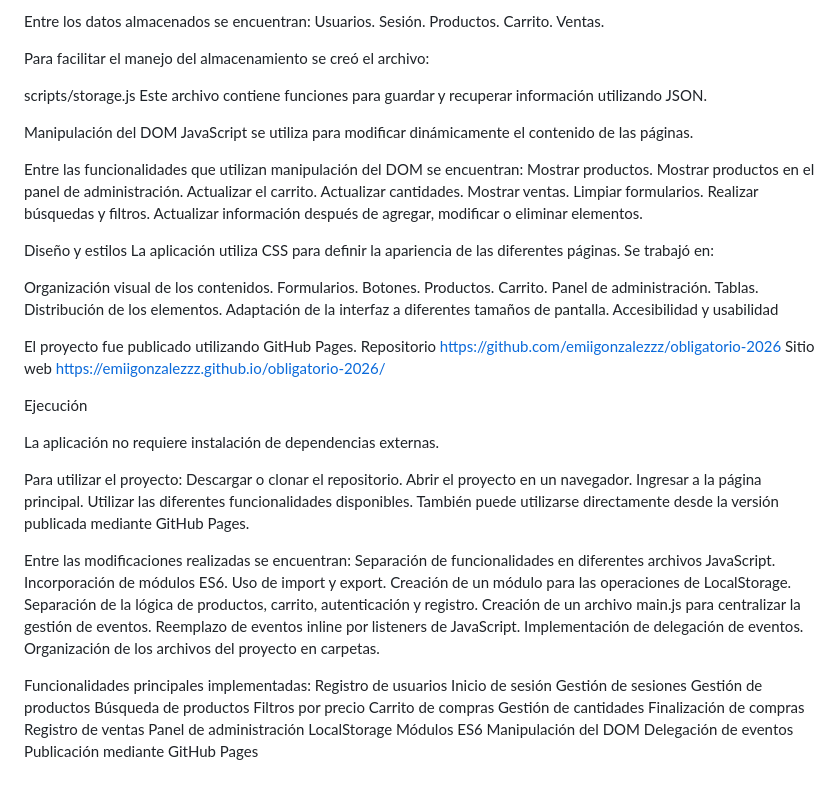
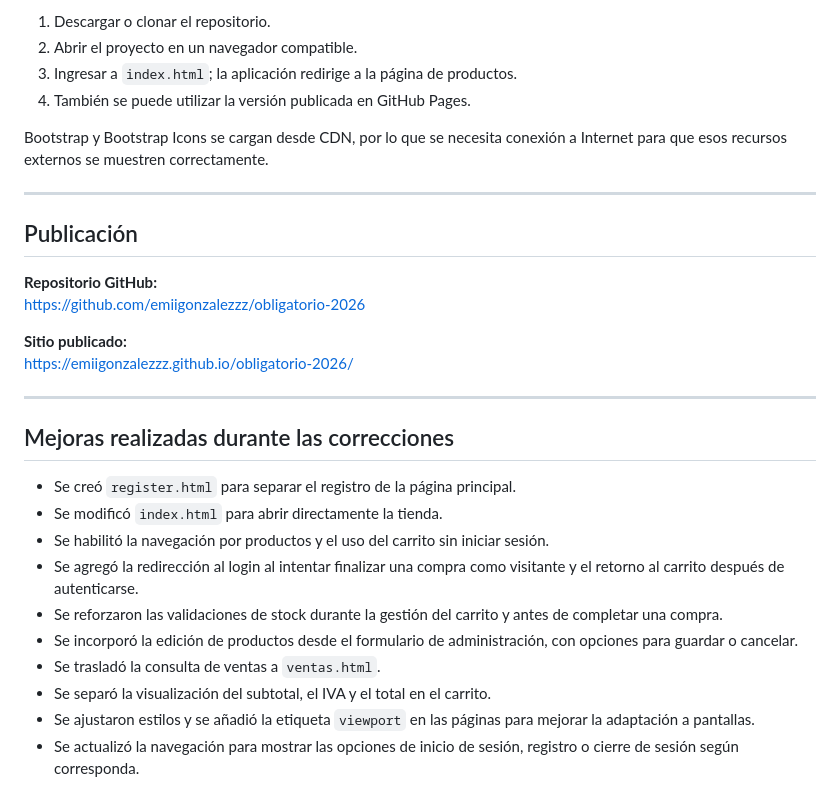
Before and after one commit to emiigonzalezzz/obligatorio-2026, a Markdown page: README.md, the part around one of its changes. GitHub-like rendering.

Commit message:
Revise README.md for project overview and features
Updated project description, features, and structure in README.md to reflect recent changes and improvements.

```diff
--- a/README.md
+++ b/README.md
@@ -134,86 +156,32 @@ La aplicación utiliza LocalStorage para guardar información en el navegador.
 
-Entre los datos almacenados se encuentran:
-Usuarios.
-Sesión.
-Productos.
-Carrito.
-Ventas.
+1. Descargar o clonar el repositorio.
+2. Abrir el proyecto en un navegador compatible.
+3. Ingresar a `index.html`; la aplicación redirige a la página de productos.
+4. También se puede utilizar la versión publicada en GitHub Pages.
 
-Para facilitar el manejo del almacenamiento se creó el archivo:
+Bootstrap y Bootstrap Icons se cargan desde CDN, por lo que se necesita conexión a Internet para que esos recursos externos se muestren correctamente.
 
-scripts/storage.js
-Este archivo contiene funciones para guardar y recuperar información utilizando JSON.
+---
 
-Manipulación del DOM
-JavaScript se utiliza para modificar dinámicamente el contenido de las páginas.
+## Publicación
 
-Entre las funcionalidades que utilizan manipulación del DOM se encuentran:
-Mostrar productos.
-Mostrar productos en el panel de administración.
-Actualizar el carrito.
-Actualizar cantidades.
-Mostrar ventas.
-Limpiar formularios.
-Realizar búsquedas y filtros.
-Actualizar información después de agregar, modificar o eliminar elementos.
+**Repositorio GitHub:**
+https://github.com/emiigonzalezzz/obligatorio-2026
 
-Diseño y estilos
-La aplicación utiliza CSS para definir la apariencia de las diferentes páginas.
-Se trabajó en:
-
-Organización visual de los contenidos.
-Formularios.
-Botones.
-Productos.
-Carrito.
-Panel de administración.
-Tablas.
-Distribución de los elementos.
-Adaptación de la interfaz a diferentes tamaños de pantalla.
-Accesibilidad y usabilidad
-
-El proyecto fue publicado utilizando GitHub Pages.
-Repositorio
-https://github.com/emiigonzalezzz/obligatorio-2026
-Sitio web
+**Sitio publicado:**
 https://emiigonzalezzz.github.io/obligatorio-2026/
 
-Ejecución
+---
 
-La aplicación no requiere instalación de dependencias externas.
+## Mejoras realizadas durante las correcciones
 
-Para utilizar el proyecto:
-Descargar o clonar el repositorio.
-Abrir el proyecto en un navegador.
-Ingresar a la página principal.
-Utilizar las diferentes funcionalidades disponibles.
-También puede utilizarse directamente desde la versión publicada mediante GitHub Pages.
-
-Entre las modificaciones realizadas se encuentran:
-Separación de funcionalidades en diferentes archivos JavaScript.
-Incorporación de módulos ES6.
-Uso de import y export.
-Creación de un módulo para las operaciones de LocalStorage.
-Separación de la lógica de productos, carrito, autenticación y registro.
-Creación de un archivo main.js para centralizar la gestión de eventos.
-Reemplazo de eventos inline por listeners de JavaScript.
-Implementación de delegación de eventos.
-Organización de los archivos del proyecto en carpetas.
-
-Funcionalidades principales implementadas:
-Registro de usuarios
-Inicio de sesión
-Gestión de sesiones
-Gestión de productos
-Búsqueda de productos
-Filtros por precio
-Carrito de compras
-Gestión de cantidades
-Finalización de compras
-Registro de ventas
-Panel de administración
-LocalStorage
-Módulos ES6
-Manipulación del DOM
-Delegación de eventos
-Publicación mediante GitHub Pages
+- Se creó `register.html` para separar el registro de la página principal.
+- Se modificó `index.html` para abrir directamente la tienda.
+- Se habilitó la navegación por productos y el uso del carrito sin iniciar sesión.
+- Se agregó la redirección al login al intentar finalizar una compra como visitante y el retorno al carrito después de autenticarse.
+- Se reforzaron las validaciones de stock durante la gestión del carrito y antes de completar una compra.
+- Se incorporó la edición de productos desde el formulario de administración, con opciones para guardar o cancelar.
+- Se trasladó la consulta de ventas a `ventas.html`.
+- Se separó la visualización del subtotal, el IVA y el total en el carrito.
+- Se ajustaron estilos y se añadió la etiqueta `viewport` en las páginas para mejorar la adaptación a pantallas.
+- Se actualizó la navegación para mostrar las opciones de inicio de sesión, registro o cierre de sesión según corresponda.
```
Also changed, not shown: other parts of README.md (+85 -63 lines).
